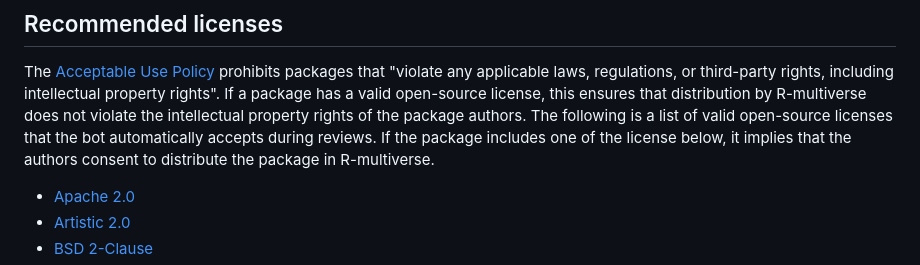
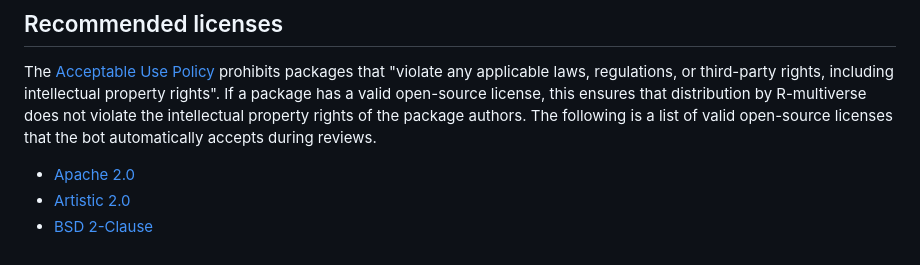
Before and after one commit to wlandau/r-multiverse.github.io, a Markdown page: review.md, the part around the change. Drawn GitHub-style.

Commit message:
Update review.md
Co-authored-by: Charlie Gao <53399081+shikokuchuo@users.noreply.github.com>

```diff
--- a/review.md
+++ b/review.md
@@ -60,7 +60,6 @@ No R-multiverse staff member (administrator, moderator, or otherwise) may modify
 The [Acceptable Use Policy](aup.md) prohibits packages that "violate any applicable laws, regulations, or third-party rights, including intellectual property rights".
 If a package has a valid open-source license, this ensures that distribution by R-multiverse does not violate the intellectual property rights of the package authors.
 The following is a list of valid open-source licenses that the bot automatically accepts during reviews.
-If the package includes one of the license below, it implies that the authors consent to distribute the package in R-multiverse.
 
 * [Apache 2.0](https://opensource.org/license/apache-2-0)
 * [Artistic 2.0](https://opensource.org/license/artistic-2-0)
```
